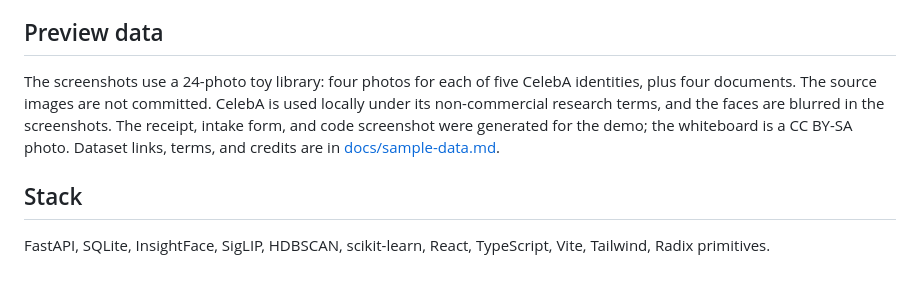
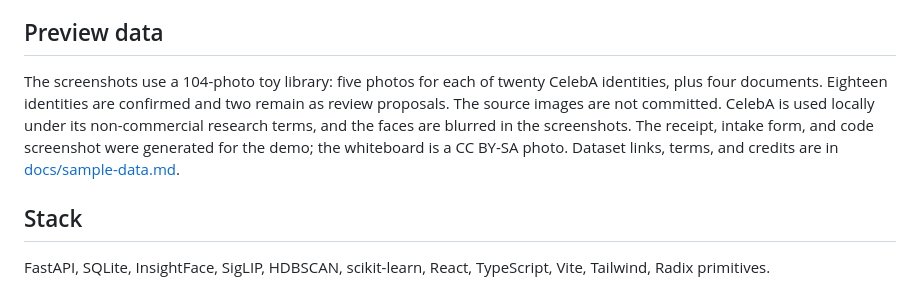
Before and after one commit to abderrahmenex86/ClusterLens, a Markdown page: README.md, the part around one of its changes. Rendered like a GitHub page.

Commit message:
[DOCS] use 100-photo demo preview

```diff
--- a/README.md
+++ b/README.md
@@ -72,7 +72,7 @@ No vector database, cloud queue, or hosted demo. SQLite in WAL mode, two backgro
 
 ## Preview data
 
-The screenshots use a 24-photo toy library: four photos for each of five CelebA identities, plus four documents. The source images are not committed. CelebA is used locally under its non-commercial research terms, and the faces are blurred in the screenshots. The receipt, intake form, and code screenshot were generated for the demo; the whiteboard is a CC BY-SA photo. Dataset links, terms, and credits are in [docs/sample-data.md](docs/sample-data.md).
+The screenshots use a 104-photo toy library: five photos for each of twenty CelebA identities, plus four documents. Eighteen identities are confirmed and two remain as review proposals. The source images are not committed. CelebA is used locally under its non-commercial research terms, and the faces are blurred in the screenshots. The receipt, intake form, and code screenshot were generated for the demo; the whiteboard is a CC BY-SA photo. Dataset links, terms, and credits are in [docs/sample-data.md](docs/sample-data.md).
 
 ## Stack
 
```
Also changed, not shown: other parts of README.md (+1 -1 lines), docs/sample-data.md (+1 -1 lines), docs/screenshots/documents-light.png, docs/screenshots/people-light.png.
